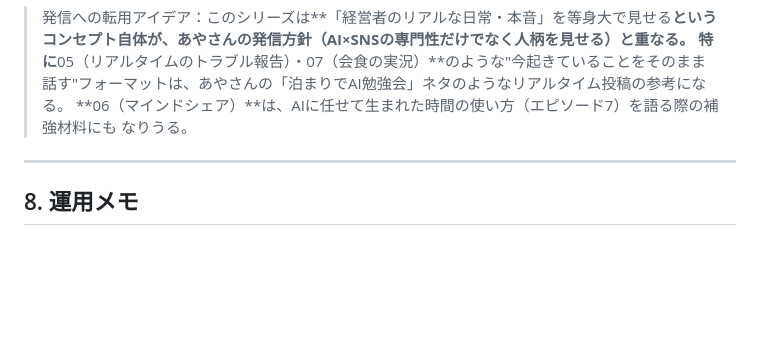
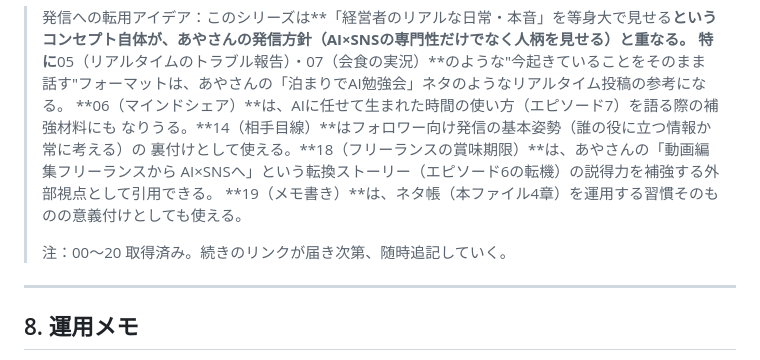
Before and after one commit to ayanot1208-prog/one_, a Markdown page: content-knowledge/instagram-line-knowledge.md, the part around one of its changes. Drawn GitHub-style; blank space fills up the shorter version.

```diff
--- a/content-knowledge/instagram-line-knowledge.md
+++ b/content-knowledge/instagram-line-knowledge.md
@@ -1254,7 +1308,12 @@ ONE MINDSETとは別シリーズ。2025年10月開始の音声配信で、体系
 > 特に**05（リアルタイムのトラブル報告）・07（会食の実況）**のような"今起きていることをそのまま
 > 話す"フォーマットは、あやさんの「泊まりでAI勉強会」ネタのようなリアルタイム投稿の参考になる。
 > **06（マインドシェア）**は、AIに任せて生まれた時間の使い方（エピソード7）を語る際の補強材料にも
-> なりうる。
+> なりうる。**14（相手目線）**はフォロワー向け発信の基本姿勢（誰の役に立つ情報か常に考える）の
+> 裏付けとして使える。**18（フリーランスの賞味期限）**は、あやさんの「動画編集フリーランスから
+> AI×SNSへ」という転換ストーリー（エピソード6の転機）の説得力を補強する外部視点として引用できる。
+> **19（メモ書き）**は、ネタ帳（本ファイル4章）を運用する習慣そのものの意義付けとしても使える。
+>
+> 注：00〜20 取得済み。続きのリンクが届き次第、随時追記していく。
 
 ---
 
```
Also changed, not shown: other parts of content-knowledge/instagram-line-knowledge.md (+54 -0 lines).
